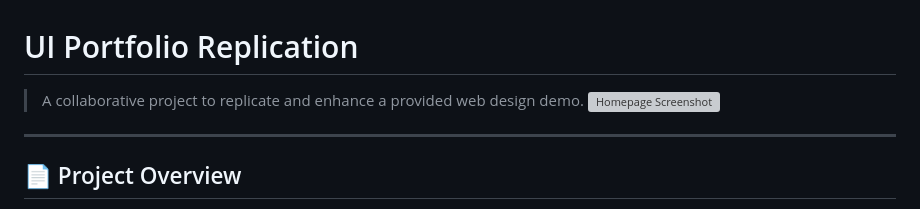
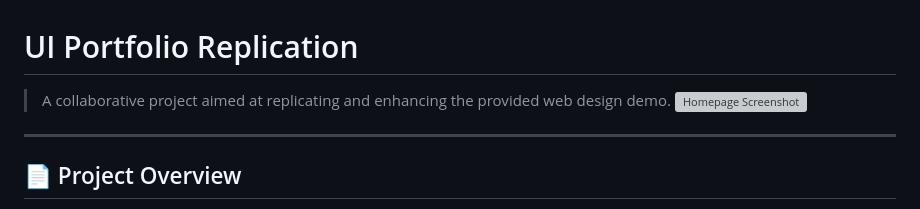
Before and after one commit to Dolphine12/Web-Development, a Markdown page: README.md, the part around the change. Rendered like a GitHub page; grey boxes are pictures that could not be loaded.

Commit message:
Update README.md
replicating a demo web

```diff
--- a/README.md
+++ b/README.md
@@ -1,6 +1,6 @@
 # UI Portfolio Replication
 
-> A collaborative project to replicate and enhance a provided web design demo.
+> A collaborative project aimed at replicating and enhancing the provided web design demo.
 ![Homepage Screenshot](https://github.com/user-attachments/assets/31f3b5e6-45bf-463a-9785-64c093e2256c)
 
 ---
```
